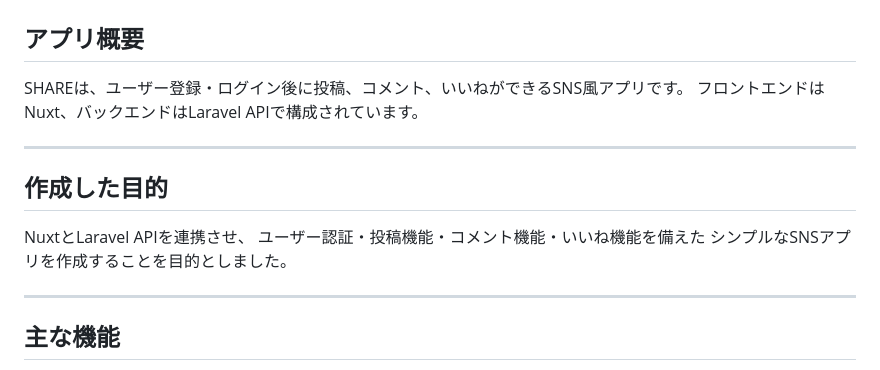
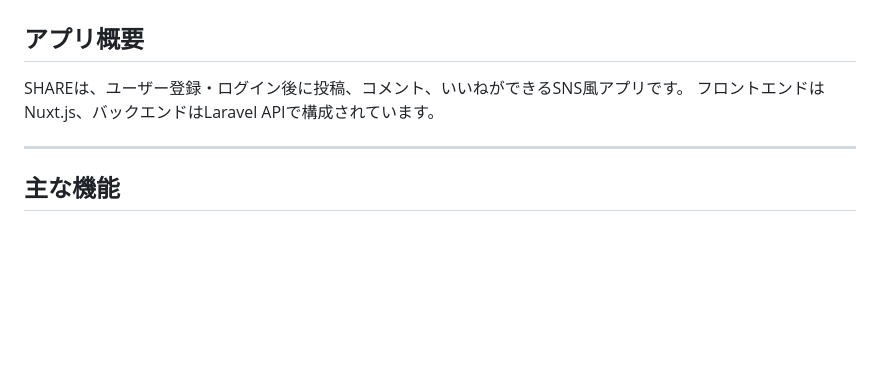
Before and after one commit to sakanamax0/SHARE, a Markdown page: README.md, the part around one of its changes. Rendered like a GitHub page; blank space fills up the shorter version.

```diff
--- a/README.md
+++ b/README.md
@@ -3,15 +3,7 @@
 ## アプリ概要
 
 SHAREは、ユーザー登録・ログイン後に投稿、コメント、いいねができるSNS風アプリです。
-フロントエンドはNuxt、バックエンドはLaravel APIで構成されています。
-
----
-
-## 作成した目的
-
-NuxtとLaravel APIを連携させ、
-ユーザー認証・投稿機能・コメント機能・いいね機能を備えた
-シンプルなSNSアプリを作成することを目的としました。
+フロントエンドはNuxt.js、バックエンドはLaravel APIで構成されています。
 
 ---
 
```
Also changed, not shown: other parts of README.md (+6 -33 lines).
